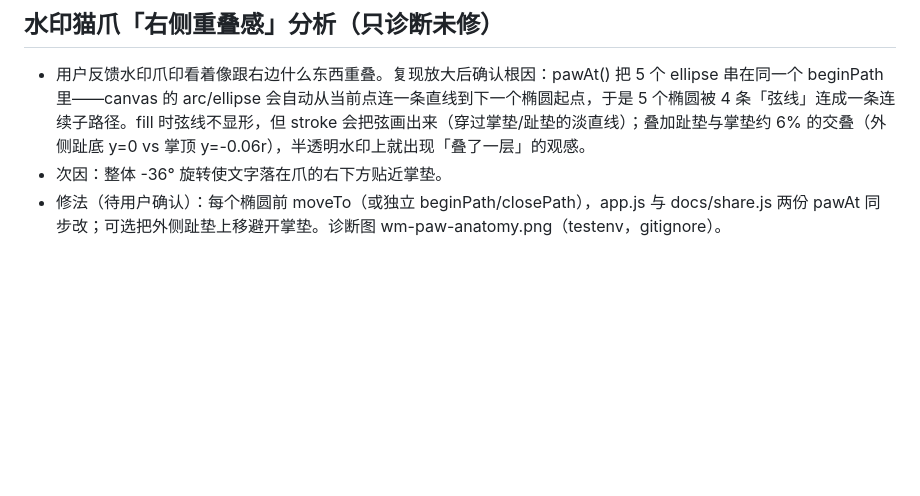
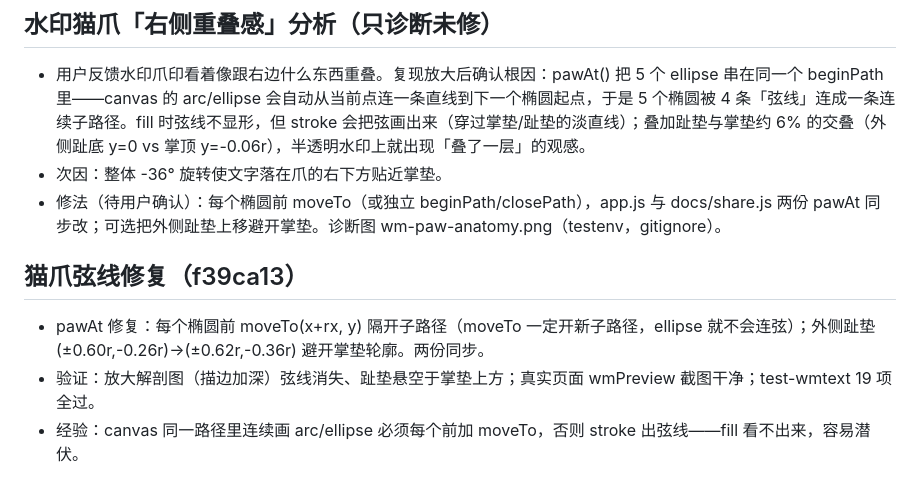
Before and after one commit to alphanoah/meowwall, a Markdown page: .workbuddy/memory/2026-09-27.md, the part around the change. Drawn GitHub-style; blank space fills up the shorter version.

Commit message:
记录：猫爪弦线修复日志

```diff
--- a/.workbuddy/memory/2026-09-27.md
+++ b/.workbuddy/memory/2026-09-27.md
@@ -23,3 +23,8 @@
 - 用户反馈水印爪印看着像跟右边什么东西重叠。复现放大后确认根因：pawAt() 把 5 个 ellipse 串在同一个 beginPath 里——canvas 的 arc/ellipse 会自动从当前点连一条直线到下一个椭圆起点，于是 5 个椭圆被 4 条「弦线」连成一条连续子路径。fill 时弦线不显形，但 stroke 会把弦画出来（穿过掌垫/趾垫的淡直线）；叠加趾垫与掌垫约 6% 的交叠（外侧趾底 y=0 vs 掌顶 y=-0.06r），半透明水印上就出现「叠了一层」的观感。
 - 次因：整体 -36° 旋转使文字落在爪的右下方贴近掌垫。
 - 修法（待用户确认）：每个椭圆前 moveTo（或独立 beginPath/closePath），app.js 与 docs/share.js 两份 pawAt 同步改；可选把外侧趾垫上移避开掌垫。诊断图 wm-paw-anatomy.png（testenv，gitignore）。
+
+## 猫爪弦线修复（f39ca13）
+- pawAt 修复：每个椭圆前 moveTo(x+rx, y) 隔开子路径（moveTo 一定开新子路径，ellipse 就不会连弦）；外侧趾垫 (±0.60r,-0.26r)→(±0.62r,-0.36r) 避开掌垫轮廓。两份同步。
+- 验证：放大解剖图（描边加深）弦线消失、趾垫悬空于掌垫上方；真实页面 wmPreview 截图干净；test-wmtext 19 项全过。
+- 经验：canvas 同一路径里连续画 arc/ellipse 必须每个前加 moveTo，否则 stroke 出弦线——fill 看不出来，容易潜伏。
```
